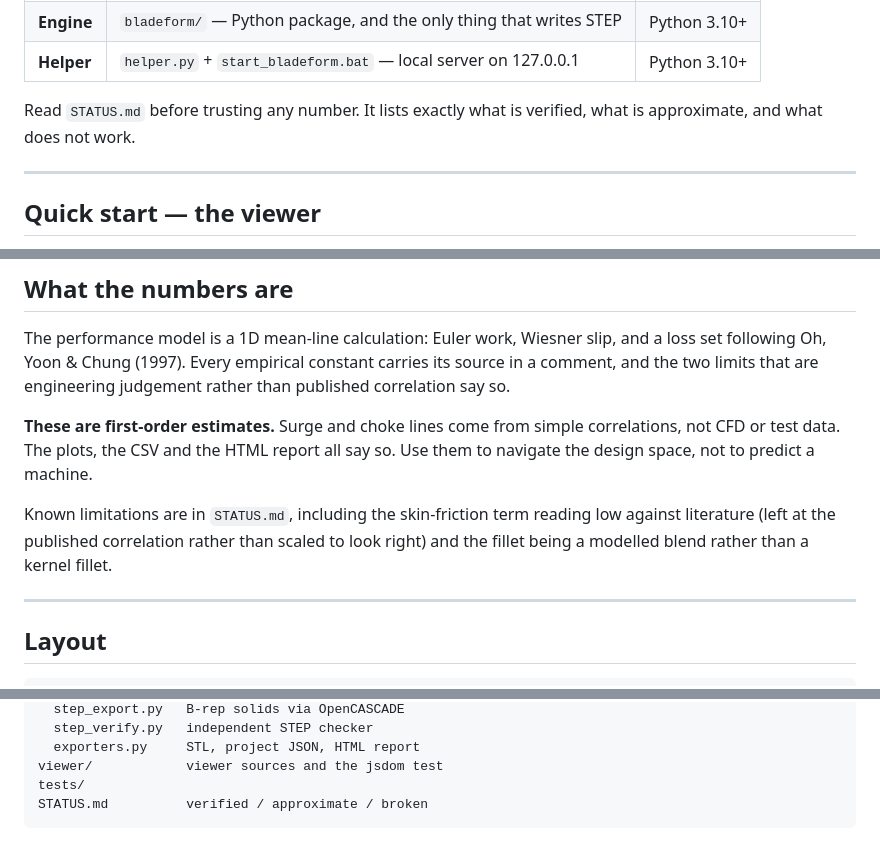
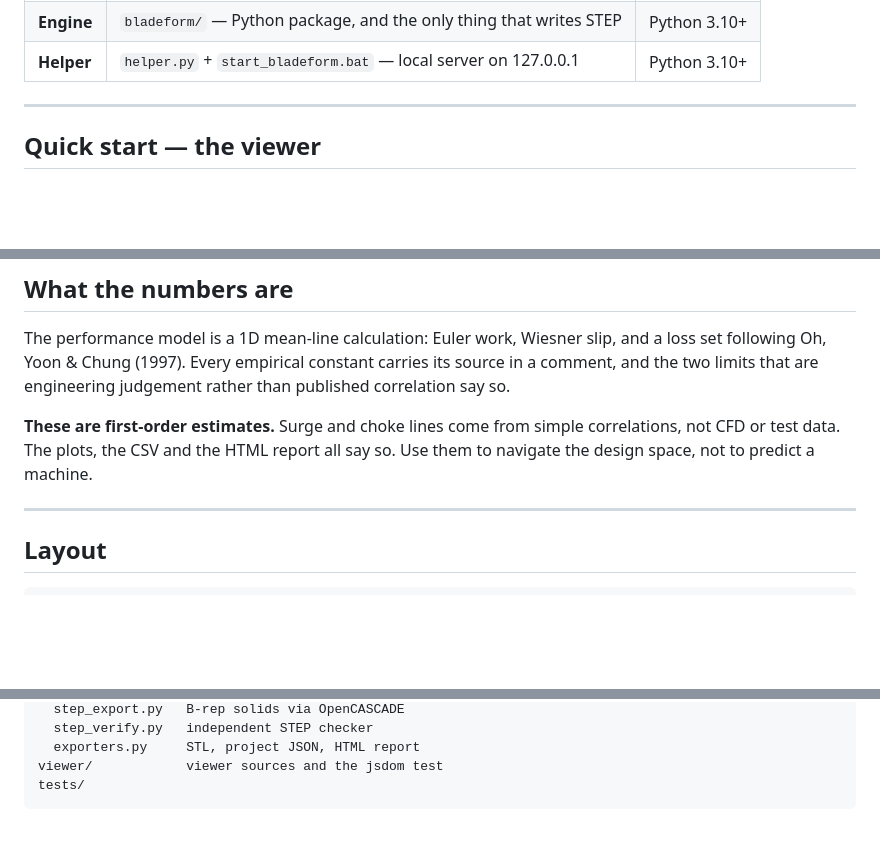
Before and after one commit to SamOwens/BladeForm, a Markdown page: README.md, 3 parts joined by grey strips. GitHub-like rendering; blank space fills up the shorter version.

````diff
--- a/README.md
+++ b/README.md
@@ -36,8 +36,6 @@ Two pieces, sharing one set of physics:
 | **Engine** | `bladeform/` — Python package, and the only thing that writes STEP | Python 3.10+ |
 | **Helper** | `helper.py` + `start_bladeform.bat` — local server on 127.0.0.1 | Python 3.10+ |
 
-Read `STATUS.md` before trusting any number. It lists exactly what is verified,
-what is approximate, and what does not work.
 
 ---
 
@@ -240,9 +238,6 @@ judgement rather than published correlation say so.
 correlations, not CFD or test data. The plots, the CSV and the HTML report all
 say so. Use them to navigate the design space, not to predict a machine.
 
-Known limitations are in `STATUS.md`, including the skin-friction term reading
-low against literature (left at the published correlation rather than scaled to
-look right) and the fillet being a modelled blend rather than a kernel fillet.
 
 ---
 
@@ -262,5 +257,4 @@ bladeform/
   exporters.py     STL, project JSON, HTML report
 viewer/            viewer sources and the jsdom test
 tests/
-STATUS.md          verified / approximate / broken
 ```
````
